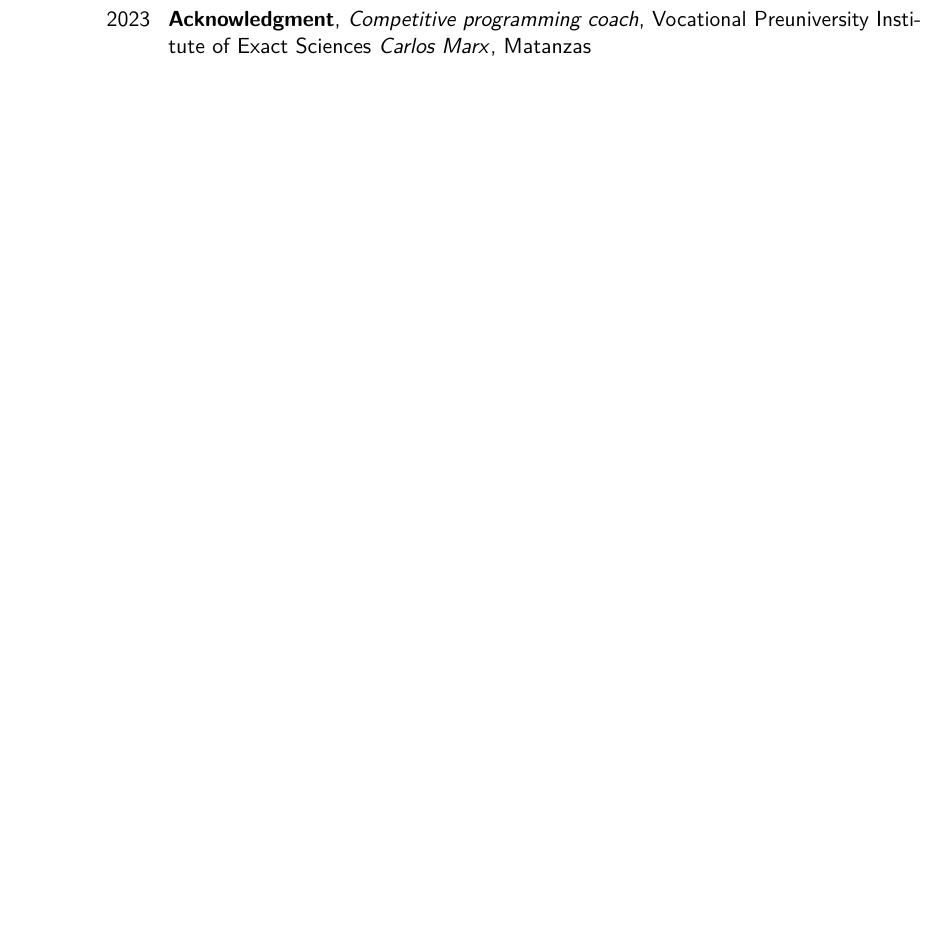
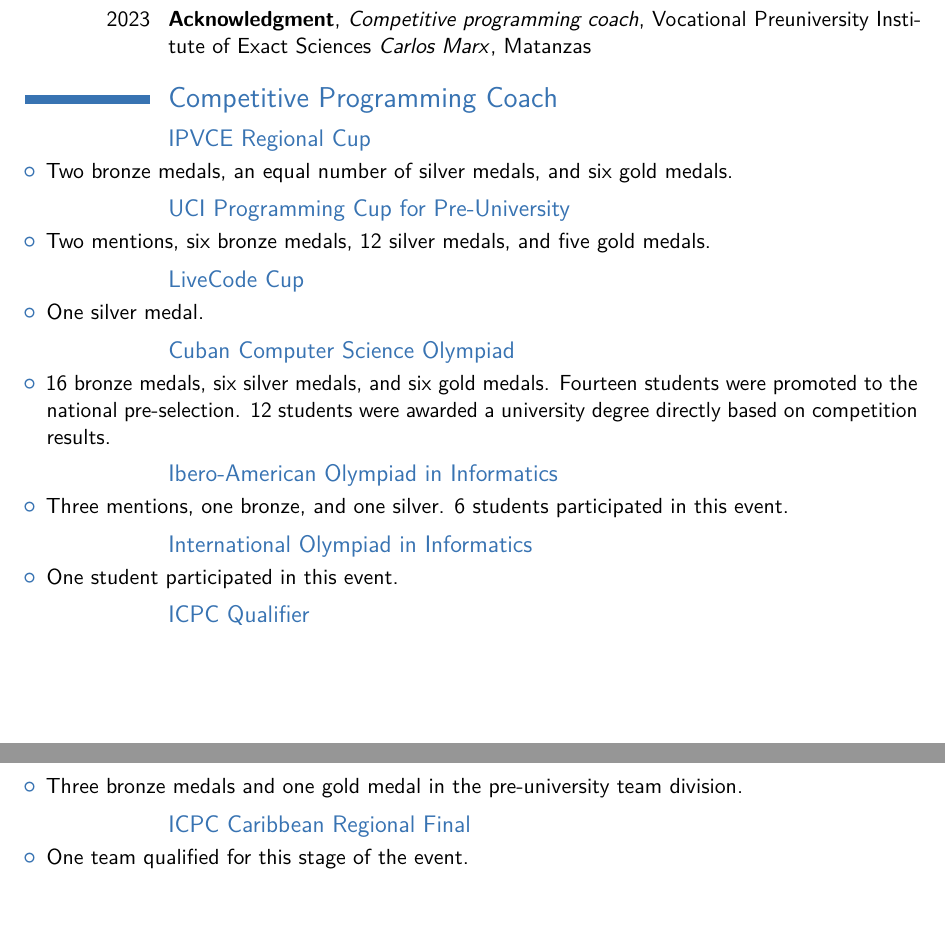
Before and after one commit to vasha54/vasha54, a LaTeX CV (template.tex, which reads tex_files/cv_en.tex, tex_files/resultados_coach_cp_en.tex): part of page 23 of 23 before the commit and two parts of pages 24 and 25 of 25 after it, the two joined at a grey line, cut so that both start at the same text, the shorter picture padded with empty space. Compiled offline with pdfLaTeX.

Commit message:
Updated CV

```diff
--- a/tex_files/cv_en.tex
+++ b/tex_files/cv_en.tex
@@ -31,3 +31,5 @@
 \input{tex_files/investigacion_en}
 \section{Acknowledgments}
 \input{tex_files/reconocimientos_en}
+\section{Competitive Programming Coach}
+\input{tex_files/resultados_coach_cp_en}
--- /dev/null
+++ b/tex_files/resultados_coach_cp_en.tex
@@ -0,0 +1,48 @@
+\subsection{IPVCE Regional Cup}
+
+\begin{itemize}
+	\item Two bronze medals, an equal number of silver medals, and six gold medals.
+\end{itemize}
+
+\subsection{UCI Programming Cup for Pre-University}
+
+\begin{itemize}
+	\item Two mentions, six bronze medals, 12 silver medals, and five gold medals.
+\end{itemize}
+
+\subsection{LiveCode Cup}
+
+\begin{itemize}
+	\item One silver medal.
+\end{itemize}
+
+\subsection{Cuban Computer Science Olympiad}
+
+\begin{itemize}
+	\item 16 bronze medals, six silver medals, and six gold medals. Fourteen students were promoted to the national pre-selection. 12 students were awarded a university degree directly
+	based on competition results.
+\end{itemize}
+
+\subsection{Ibero-American Olympiad in Informatics}
+
+\begin{itemize}
+	\item Three mentions, one bronze, and one silver. 6 students participated in this event.
+\end{itemize}
+
+\subsection{International Olympiad in Informatics}
+
+\begin{itemize}
+	\item One student participated in this event.
+\end{itemize}
+
+\subsection{ICPC Qualifier}
+
+\begin{itemize}
+	\item Three bronze medals and one gold medal in the pre-university team division.
+\end{itemize}
+
+\subsection{ICPC Caribbean Regional Final}
+
+\begin{itemize}
+	\item One team qualified for this stage of the event.
+\end{itemize}
```
Also changed, not shown: tex_files/cv_es.tex (+3 -4 lines), tex_files/experiencia_en.tex (+1 -1 lines), tex_files/herramientas_tecnologias.tex (+7 -0 lines), tex_files/resultados_coach_cp.tex (added, +49 -0 lines).
